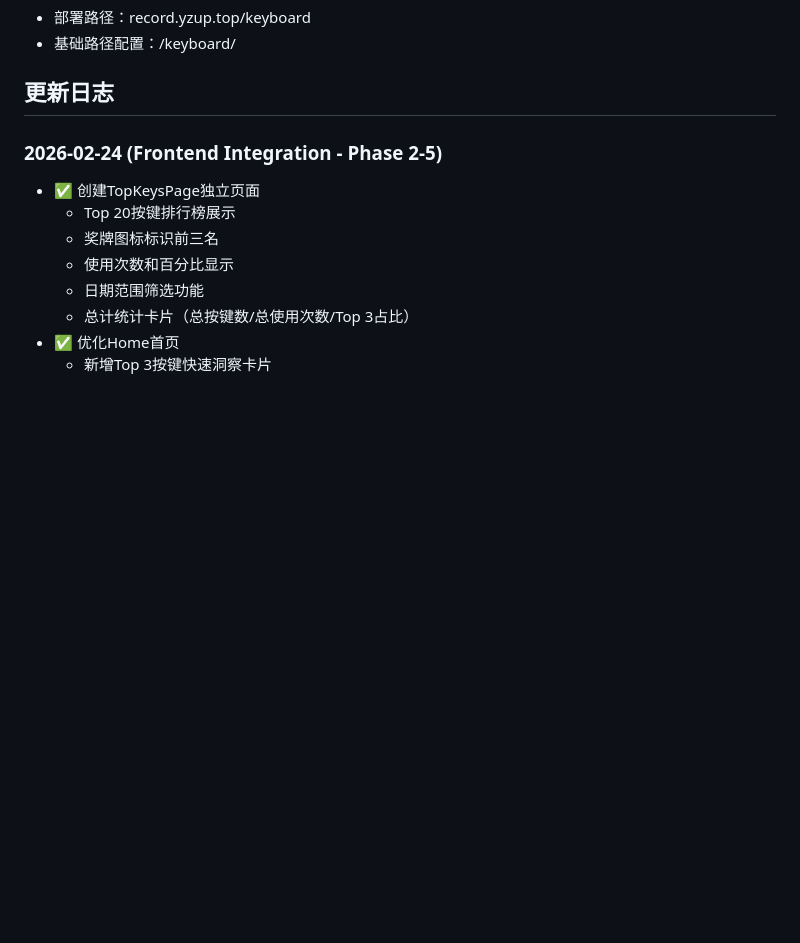
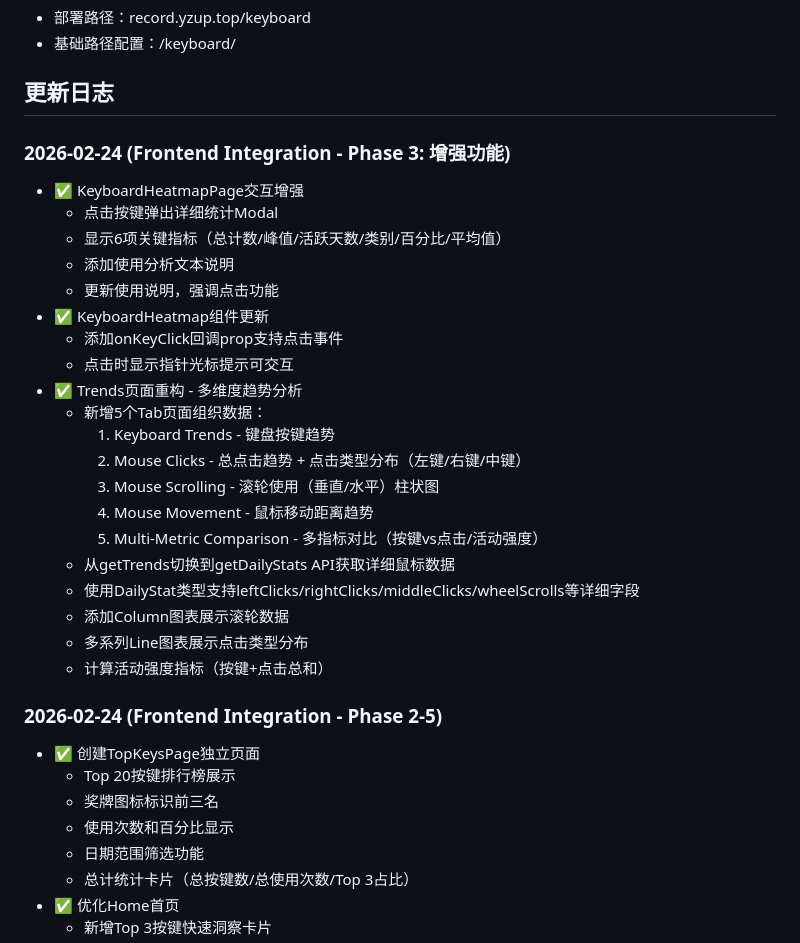
Before and after one commit to jengzang/records-frontend-keyboard, a Markdown page: README.md, the part around the change. Rendered like a GitHub page; blank space fills up the shorter version.

Commit message:
[Keyboard Frontend] 更新README - Phase 3增强功能完成记录
更新内容:
- 新增2026-02-24 Phase 3更新日志
- 记录KeyboardHeatmapPage交互增强（点击按键查看详情）
- 记录Trends页面重构（5个Tab多维度分析）
- 详细说明新增的鼠标数据可视化功能

Co-Authored-By: Claude Sonnet 4.5 <noreply@anthropic.com>

```diff
--- a/README.md
+++ b/README.md
@@ -70,6 +70,28 @@ npm run preview
 - 基础路径配置：/keyboard/
 
 ## 更新日志
+
+### 2026-02-24 (Frontend Integration - Phase 3: 增强功能)
+- ✅ KeyboardHeatmapPage交互增强
+  - 点击按键弹出详细统计Modal
+  - 显示6项关键指标（总计数/峰值/活跃天数/类别/百分比/平均值）
+  - 添加使用分析文本说明
+  - 更新使用说明，强调点击功能
+- ✅ KeyboardHeatmap组件更新
+  - 添加onKeyClick回调prop支持点击事件
+  - 点击时显示指针光标提示可交互
+- ✅ Trends页面重构 - 多维度趋势分析
+  - 新增5个Tab页面组织数据：
+    1. Keyboard Trends - 键盘按键趋势
+    2. Mouse Clicks - 总点击趋势 + 点击类型分布（左键/右键/中键）
+    3. Mouse Scrolling - 滚轮使用（垂直/水平）柱状图
+    4. Mouse Movement - 鼠标移动距离趋势
+    5. Multi-Metric Comparison - 多指标对比（按键vs点击/活动强度）
+  - 从getTrends切换到getDailyStats API获取详细鼠标数据
+  - 使用DailyStat类型支持leftClicks/rightClicks/middleClicks/wheelScrolls等详细字段
+  - 添加Column图表展示滚轮数据
+  - 多系列Line图表展示点击类型分布
+  - 计算活动强度指标（按键+点击总和）
 
 ### 2026-02-24 (Frontend Integration - Phase 2-5)
 - ✅ 创建TopKeysPage独立页面
```
